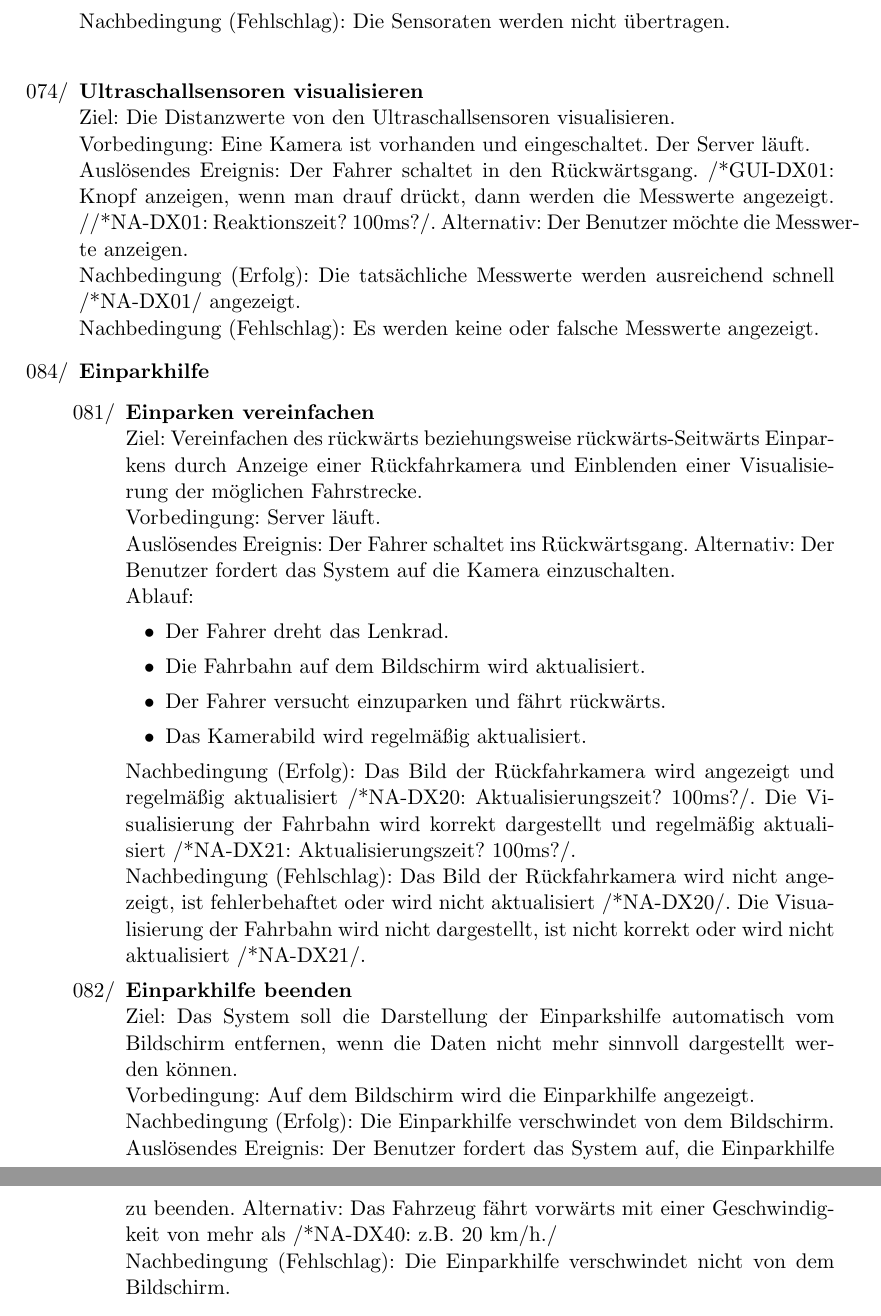
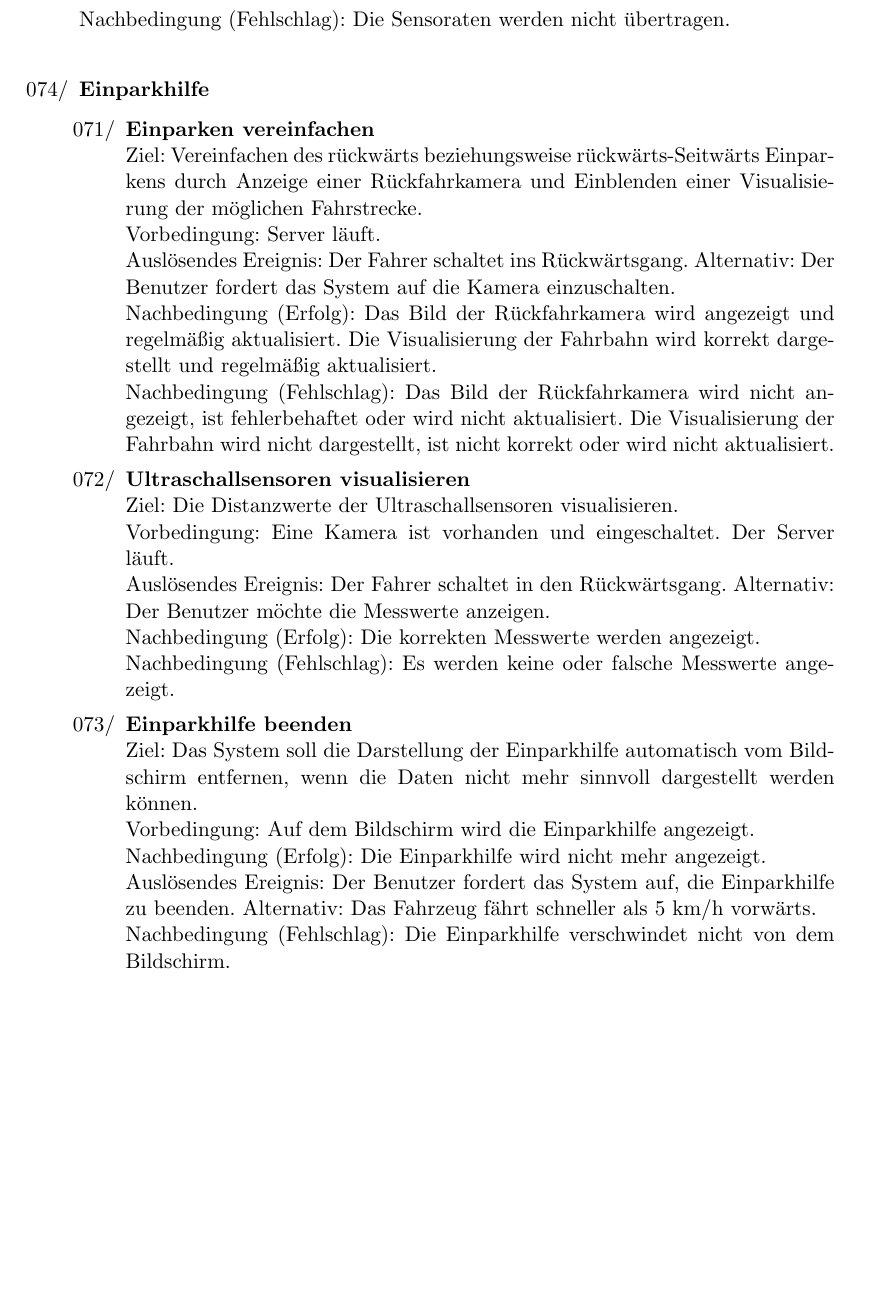
Before and after one commit to uzdry/PSE, a LaTeX document (myDoc/Produktfunktionen.tex): two parts of pages 3 and 4 of 4 before the commit and part of page 3 of 4 after it, the two joined at a grey line, cut so that both start at the same text, the shorter picture padded with empty space. Compiled offline with pdfLaTeX.

Commit message:
Einparkhilfe in PF geringfügig verändert

```diff
--- a/myDoc/Produktfunktionen.tex
+++ b/myDoc/Produktfunktionen.tex
@@ -44,22 +44,15 @@
 
 	\item{\textbf{Smartphone Utilization}}\\ Vorbedingung: Es existiert eine Verbindung mit einem Endgerät. Die Sensoren des Endgeräts sind aktiviert.\\ Auslösendes Ereignis: Auf dem Endgerät sind neue Sensordaten verfügbar. \\ Nachbedingung (Erfolg): Die Sensordaten vom Endgerät werden auf den Server übertragen. Die Daten werden auf dem Server gespeichert und von Software bearbeitet.\\  Nachbedingung (Fehlschlag): Die Sensoraten werden nicht übertragen. \\
 
-	\item{\textbf{Ultraschallsensoren visualisieren}} \\ Ziel: Die Distanzwerte von den Ultraschallsensoren visualisieren. \\ Vorbedingung: Eine Kamera ist vorhanden und eingeschaltet. Der Server läuft. \\ Auslösendes Ereignis: Der Fahrer schaltet in den Rückwärtsgang. /*GUI-DX01: Knopf anzeigen, wenn man drauf drückt, dann werden die Messwerte angezeigt. //*NA-DX01: Reaktionszeit? 100ms?/. Alternativ: Der Benutzer möchte die Messwerte anzeigen.\\ Nachbedingung (Erfolg): Die tatsächliche Messwerte werden ausreichend schnell /*NA-DX01/ angezeigt. \\ Nachbedingung (Fehlschlag): Es werden keine oder falsche Messwerte angezeigt.
-
 	\item{\textbf{Einparkhilfe}}
 
 	\begin{enumerate}
 
-	\item{\textbf{Einparken vereinfachen}} \\ Ziel: Vereinfachen des rückwärts beziehungsweise rückwärts-Seitwärts Einparkens durch Anzeige einer Rückfahrkamera und Einblenden einer Visualisierung der möglichen Fahrstrecke. \\ Vorbedingung: Server läuft. \\ Auslösendes Ereignis:  Der Fahrer schaltet ins Rückwärtsgang. Alternativ: Der Benutzer fordert das System auf die Kamera einzuschalten. \\ Ablauf:
-	\begin{itemize}
-			\item Der Fahrer dreht das Lenkrad.
-			\item Die Fahrbahn auf dem Bildschirm wird aktualisiert.
-			\item Der Fahrer versucht einzuparken und fährt rückwärts.
-			\item Das Kamerabild wird regelmäßig aktualisiert.
-	\end{itemize}
-Nachbedingung (Erfolg): Das Bild der Rückfahrkamera wird angezeigt und regelmäßig aktualisiert /*NA-DX20: Aktualisierungszeit? 100ms?/. Die Visualisierung der Fahrbahn wird korrekt dargestellt und regelmäßig aktualisiert /*NA-DX21: Aktualisierungszeit? 100ms?/. \\ Nachbedingung (Fehlschlag): Das Bild der Rückfahrkamera wird nicht angezeigt, ist fehlerbehaftet oder wird nicht aktualisiert /*NA-DX20/. Die Visualisierung der Fahrbahn wird nicht dargestellt, ist nicht korrekt oder wird nicht aktualisiert /*NA-DX21/.
+	\item{\textbf{Einparken vereinfachen}} \\ Ziel: Vereinfachen des rückwärts beziehungsweise rückwärts-Seitwärts Einparkens durch Anzeige einer Rückfahrkamera und Einblenden einer Visualisierung der möglichen Fahrstrecke. \\ Vorbedingung: Server läuft. \\ Auslösendes Ereignis:  Der Fahrer schaltet ins Rückwärtsgang. Alternativ: Der Benutzer fordert das System auf die Kamera einzuschalten. \\ Nachbedingung (Erfolg): Das Bild der Rückfahrkamera wird angezeigt und regelmäßig aktualisiert. Die Visualisierung der Fahrbahn wird korrekt dargestellt und regelmäßig aktualisiert. \\ Nachbedingung (Fehlschlag): Das Bild der Rückfahrkamera wird nicht angezeigt, ist fehlerbehaftet oder wird nicht aktualisiert. Die Visualisierung der Fahrbahn wird nicht dargestellt, ist nicht korrekt oder wird nicht aktualisiert.
 
-	\item{\textbf{Einparkhilfe beenden}} \\ Ziel: Das System soll die Darstellung der Einparkshilfe automatisch vom Bildschirm entfernen, wenn die Daten nicht mehr sinnvoll dargestellt werden können. \\ Vorbedingung: Auf dem Bildschirm wird die Einparkhilfe angezeigt. \\ Nachbedingung (Erfolg): Die Einparkhilfe verschwindet von dem Bildschirm. \\ Auslösendes Ereignis: Der Benutzer fordert das System auf, die Einparkhilfe zu beenden. Alternativ: Das Fahrzeug fährt vorwärts mit einer Geschwindigkeit von mehr als /*NA-DX40: z.B. 20 km/h./ \\  Nachbedingung (Fehlschlag): Die Einparkhilfe verschwindet nicht von dem Bildschirm.
+	\item{\textbf{Ultraschallsensoren visualisieren}} \\ Ziel: Die Distanzwerte der Ultraschallsensoren visualisieren. \\ Vorbedingung: Eine Kamera ist vorhanden und eingeschaltet. Der Server läuft. \\ Auslösendes Ereignis: Der Fahrer schaltet in den Rückwärtsgang. Alternativ: Der Benutzer möchte die Messwerte anzeigen.\\ Nachbedingung (Erfolg): Die korrekten Messwerte werden angezeigt. \\ Nachbedingung (Fehlschlag): Es werden keine oder falsche Messwerte angezeigt.
+
+	\item{\textbf{Einparkhilfe beenden}} \\ Ziel: Das System soll die Darstellung der Einparkhilfe automatisch vom Bildschirm entfernen, wenn die Daten nicht mehr sinnvoll dargestellt werden können. \\ Vorbedingung: Auf dem Bildschirm wird die Einparkhilfe angezeigt. \\ Nachbedingung (Erfolg): Die Einparkhilfe wird nicht mehr angezeigt. \\ Auslösendes Ereignis: Der Benutzer fordert das System auf, die Einparkhilfe zu beenden. Alternativ: Das Fahrzeug fährt schneller als 5 km/h vorwärts. \\  Nachbedingung (Fehlschlag): Die Einparkhilfe verschwindet nicht von dem Bildschirm.
 
 	\end{enumerate}
 
```
